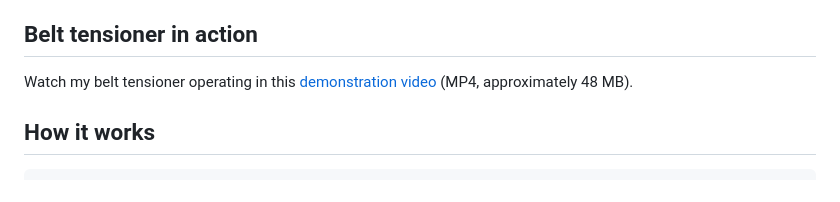
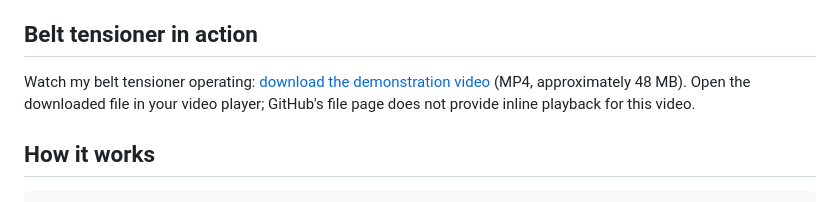
Before and after one commit to eagabriel/BTOW-BeltTensioner, a Markdown page: README.md, the part around the change. GitHub-like rendering.

Commit message:
Fix README video link to direct MP4 download

```diff
--- a/README.md
+++ b/README.md
@@ -12,7 +12,7 @@ BT-Wheel is an experimental project, not a certified restraint device. Provide a
 
 ## Belt tensioner in action
 
-Watch my belt tensioner operating in this [demonstration video](docs/images/belt-tensioner-demo.mp4) (MP4, approximately 48 MB).
+Watch my belt tensioner operating: [download the demonstration video](https://raw.githubusercontent.com/eagabriel/BT-Wheel/refs/heads/main/docs/images/belt-tensioner-demo.mp4) (MP4, approximately 48 MB). Open the downloaded file in your video player; GitHub's file page does not provide inline playback for this video.
 
 ## How it works
 
```
